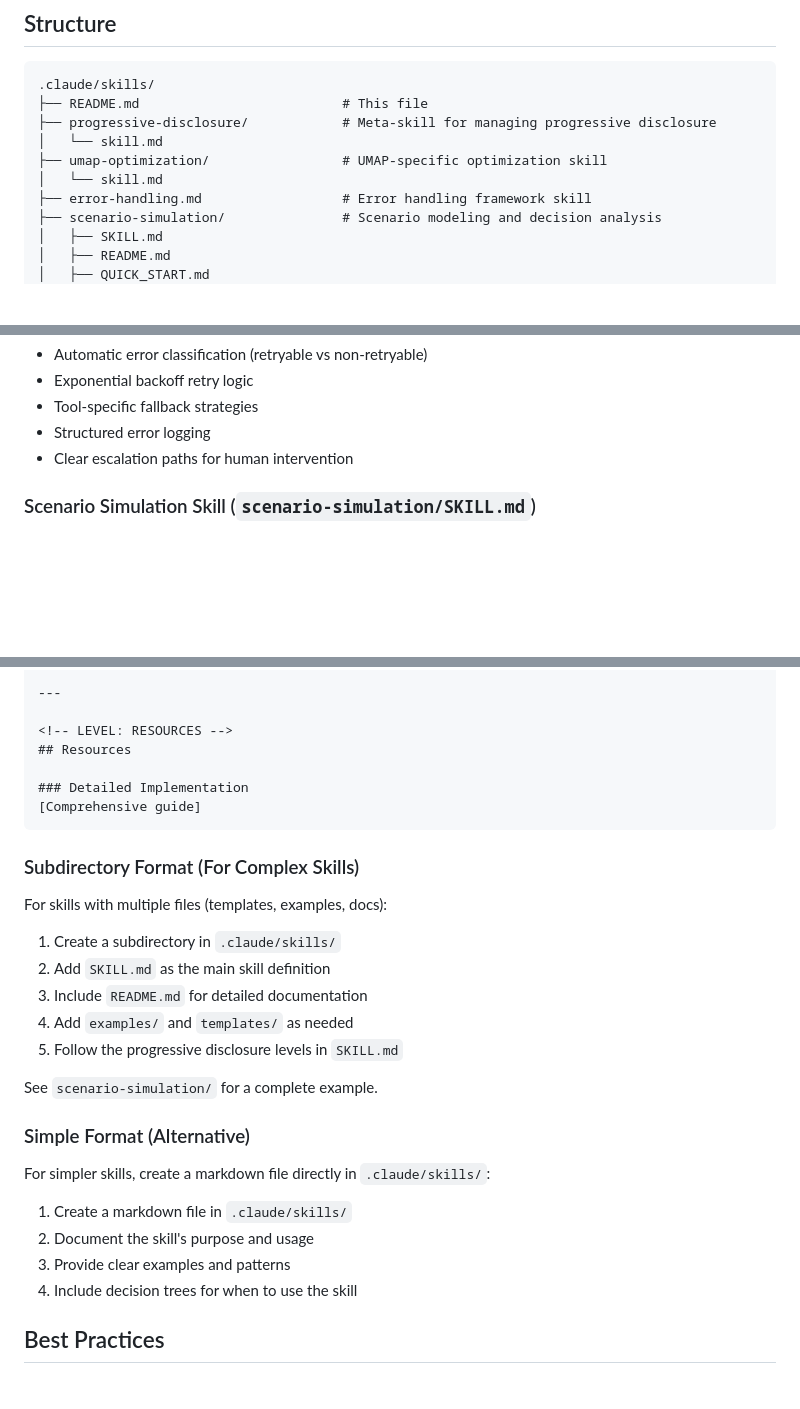
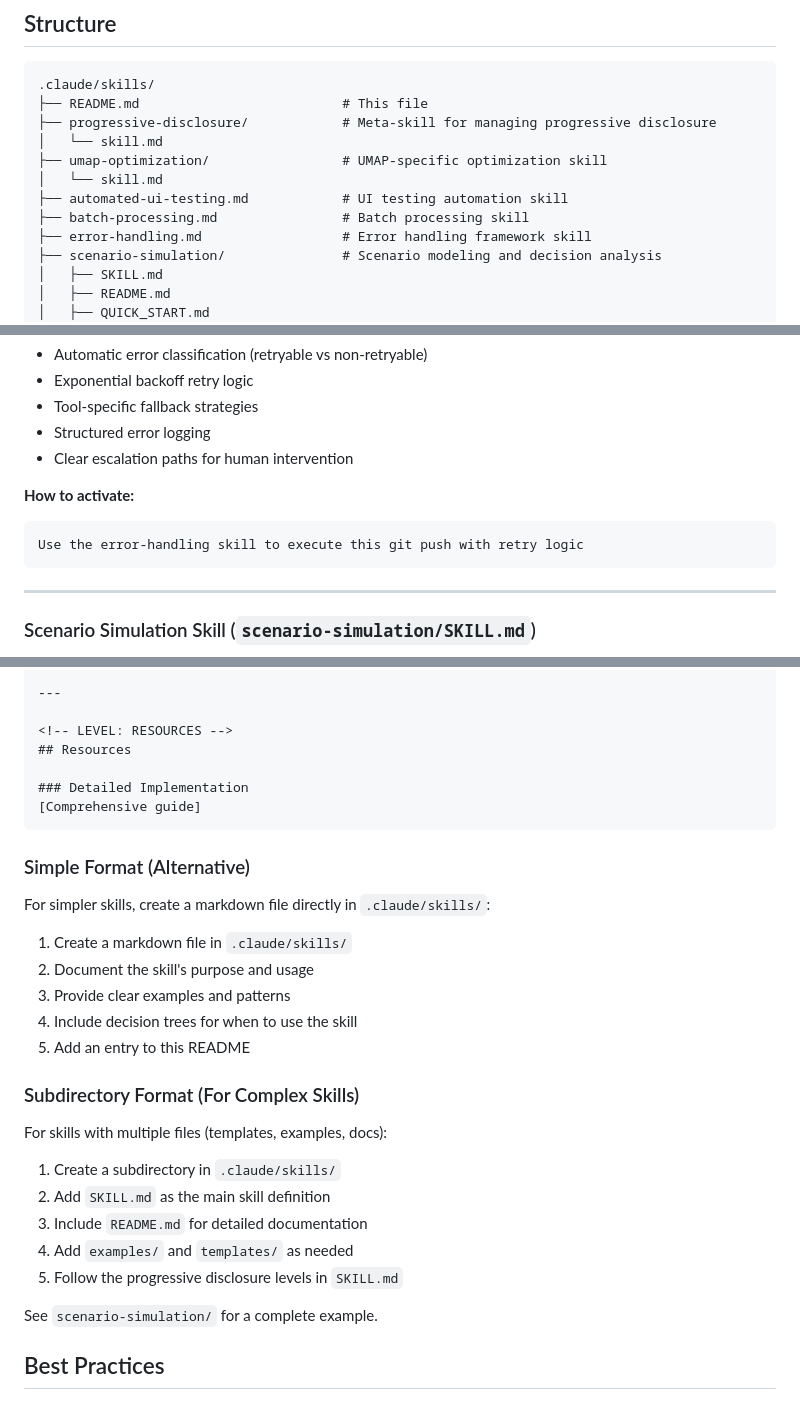
Before and after one commit to Wesley1600/ClaudeCodeFrameWork, a Markdown page: .claude/skills/README.md, 3 parts joined by grey strips. Rendered like a GitHub page; blank space fills up the shorter version.

````diff
--- a/.claude/skills/README.md
+++ b/.claude/skills/README.md
@@ -11,6 +11,8 @@ This directory contains custom skills for Claude Code that use progressive discl
 │   └── skill.md
 ├── umap-optimization/                 # UMAP-specific optimization skill
 │   └── skill.md
+├── automated-ui-testing.md            # UI testing automation skill
+├── batch-processing.md                # Batch processing skill
 ├── error-handling.md                  # Error handling framework skill
 ├── scenario-simulation/               # Scenario modeling and decision analysis
 │   ├── SKILL.md
@@ -105,6 +180,13 @@ A comprehensive framework for wrapping tool calls with robust error handling, re
 - Tool-specific fallback strategies
 - Structured error logging
 - Clear escalation paths for human intervention
+
+**How to activate:**
+```
+Use the error-handling skill to execute this git push with retry logic
+```
+
+---
 
 ### Scenario Simulation Skill (`scenario-simulation/SKILL.md`)
 
@@ -197,6 +281,16 @@ Use the template from `progressive-disclosure/skill.md` (Appendix A) to create n
 [Comprehensive guide]
 ```
 
+### Simple Format (Alternative)
+
+For simpler skills, create a markdown file directly in `.claude/skills/`:
+
+1. Create a markdown file in `.claude/skills/`
+2. Document the skill's purpose and usage
+3. Provide clear examples and patterns
+4. Include decision trees for when to use the skill
+5. Add an entry to this README
+
 ### Subdirectory Format (For Complex Skills)
 
 For skills with multiple files (templates, examples, docs):
@@ -208,15 +302,6 @@ For skills with multiple files (templates, examples, docs):
 5. Follow the progressive disclosure levels in `SKILL.md`
 
 See `scenario-simulation/` for a complete example.
-
-### Simple Format (Alternative)
-
-For simpler skills, create a markdown file directly in `.claude/skills/`:
-
-1. Create a markdown file in `.claude/skills/`
-2. Document the skill's purpose and usage
-3. Provide clear examples and patterns
-4. Include decision trees for when to use the skill
 
 ## Best Practices
 
````
Also changed, not shown: other parts of .claude/skills/README.md (+87 -4 lines).
